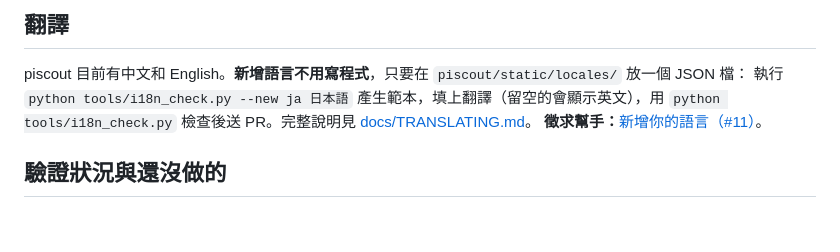
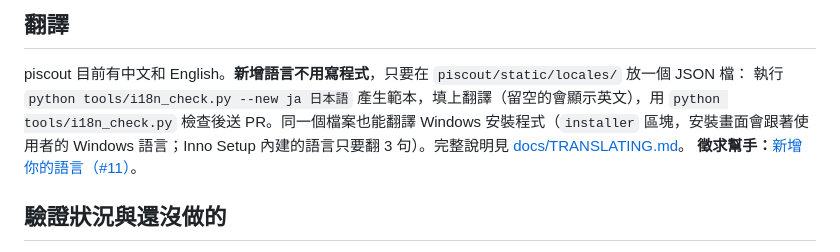
Before and after one commit to Aaqibhafeezkhan/piscout, a Markdown page: README.md, the part around the change. GitHub-like rendering; blank space fills up the shorter version.

Commit message:
README: installer translation note (zh)
Co-Authored-By: Claude Sonnet 5.5 <noreply@anthropic.com>

```diff
--- a/README.md
+++ b/README.md
@@ -459,7 +459,7 @@ piscout 內附一個很小的 MCP 伺服器（只用標準函式庫），讓 AI
 
 piscout 目前有中文和 English。**新增語言不用寫程式**，只要在 `piscout/static/locales/` 放一個 JSON 檔：
 執行 `python tools/i18n_check.py --new ja 日本語` 產生範本，填上翻譯（留空的會顯示英文），用
-`python tools/i18n_check.py` 檢查後送 PR。完整說明見 [docs/TRANSLATING.md](docs/TRANSLATING.md)。
+`python tools/i18n_check.py` 檢查後送 PR。同一個檔案也能翻譯 Windows 安裝程式（`installer` 區塊，安裝畫面會跟著使用者的 Windows 語言；Inno Setup 內建的語言只要翻 3 句）。完整說明見 [docs/TRANSLATING.md](docs/TRANSLATING.md)。
 **徵求幫手：**[新增你的語言（#11）](https://github.com/MilkteaTW1/piscout/issues/11)。
 
 ## 驗證狀況與還沒做的
```
